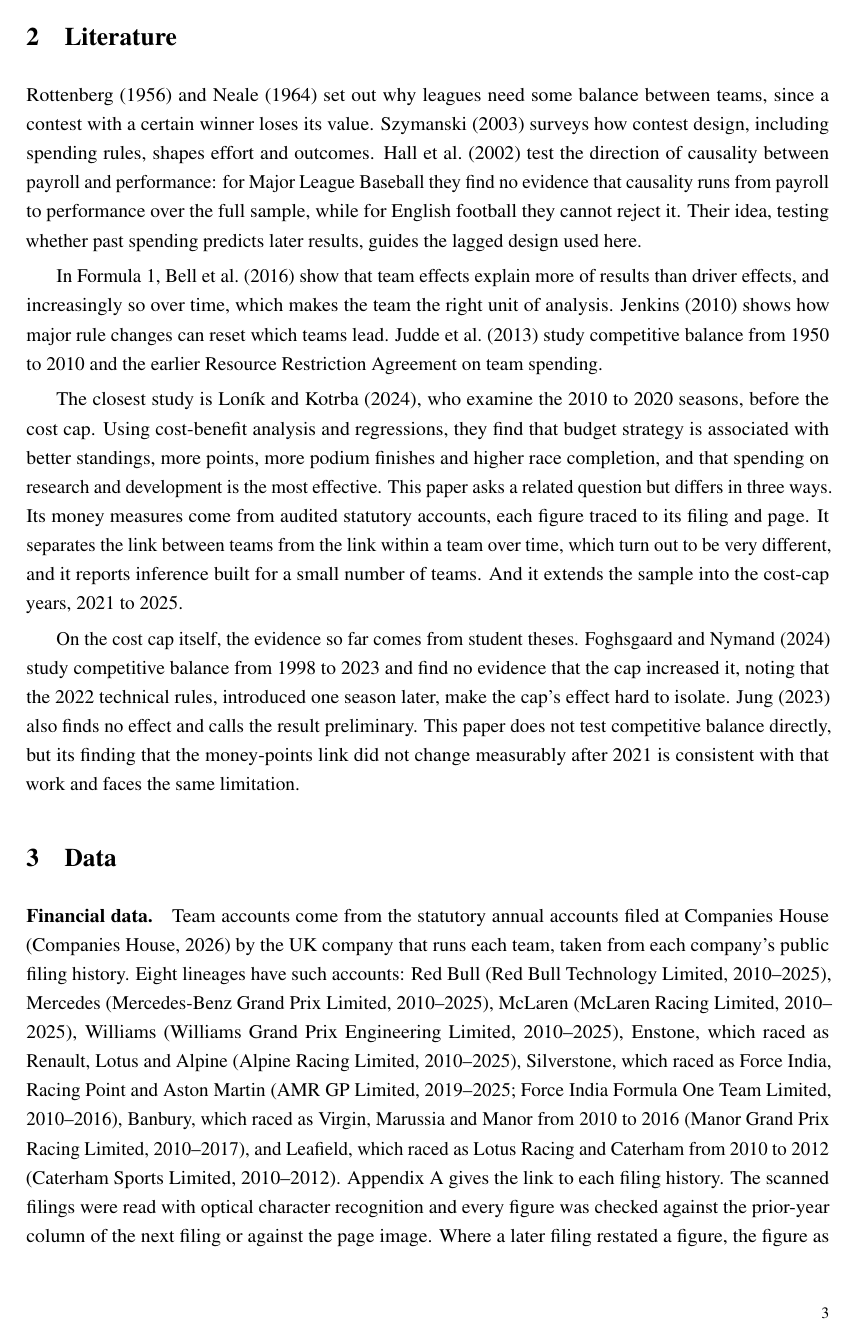
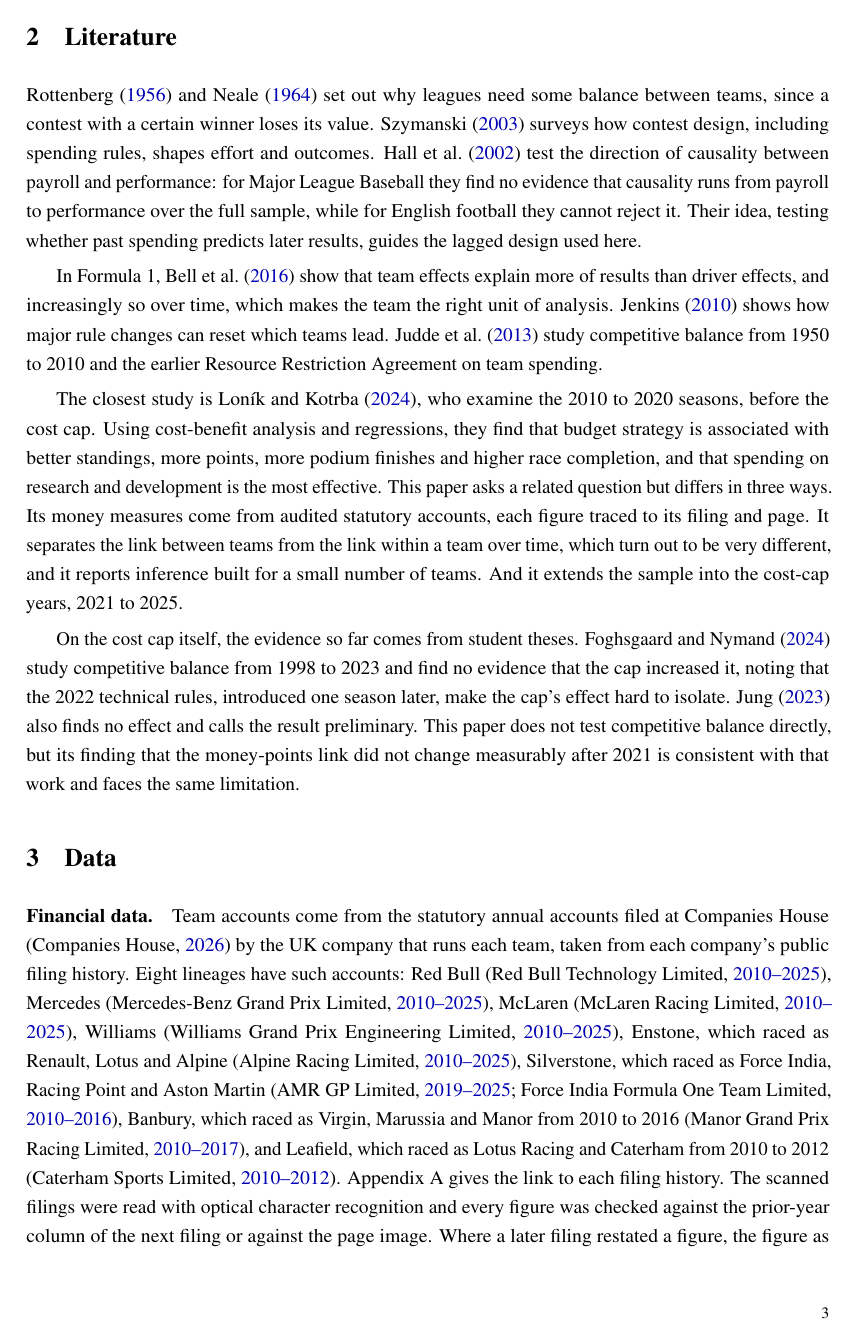
Before and after one commit to NahianIbnat-2000/F1-moneyball, a LaTeX paper (paper/main.tex): page 3 of 16. Compiled offline with pdfLaTeX.

Commit message:
Blue citation links

```diff
--- a/paper/main.tex
+++ b/paper/main.tex
@@ -28,7 +28,7 @@
 \usepackage{fancyhdr}
 \usepackage{enumitem}
 \usepackage{xurl}
-\usepackage[colorlinks=true,linkcolor=black,citecolor=black,urlcolor={blue!70!black}]{hyperref}
+\usepackage[colorlinks=true,linkcolor=black,citecolor={blue!70!black},urlcolor={blue!70!black}]{hyperref}
 
 \input{generated/numbers.tex}
 % \input inside a tabular breaks booktabs rules; the primitive form does not.
```
